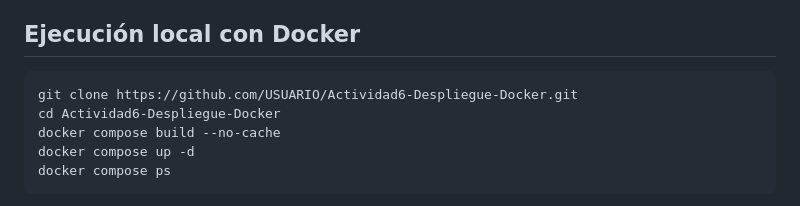
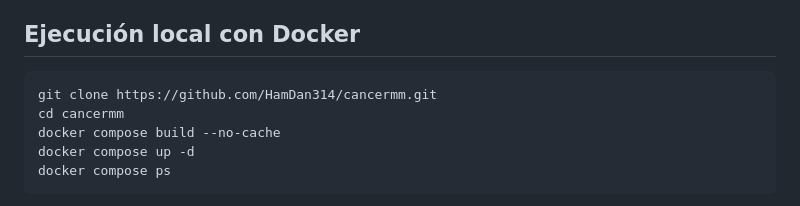
Before and after one commit to HamDan314/cancermm, a Markdown page: README.md, the part around the change. Rendered like a GitHub page.

````diff
--- a/README.md
+++ b/README.md
@@ -41,8 +41,8 @@ Actividad6_Despliegue_Docker/
 ## Ejecución local con Docker
 
 ```bash
-git clone https://github.com/USUARIO/Actividad6-Despliegue-Docker.git
-cd Actividad6-Despliegue-Docker
+git clone https://github.com/HamDan314/cancermm.git
+cd cancermm
 docker compose build --no-cache
 docker compose up -d
 docker compose ps
````
